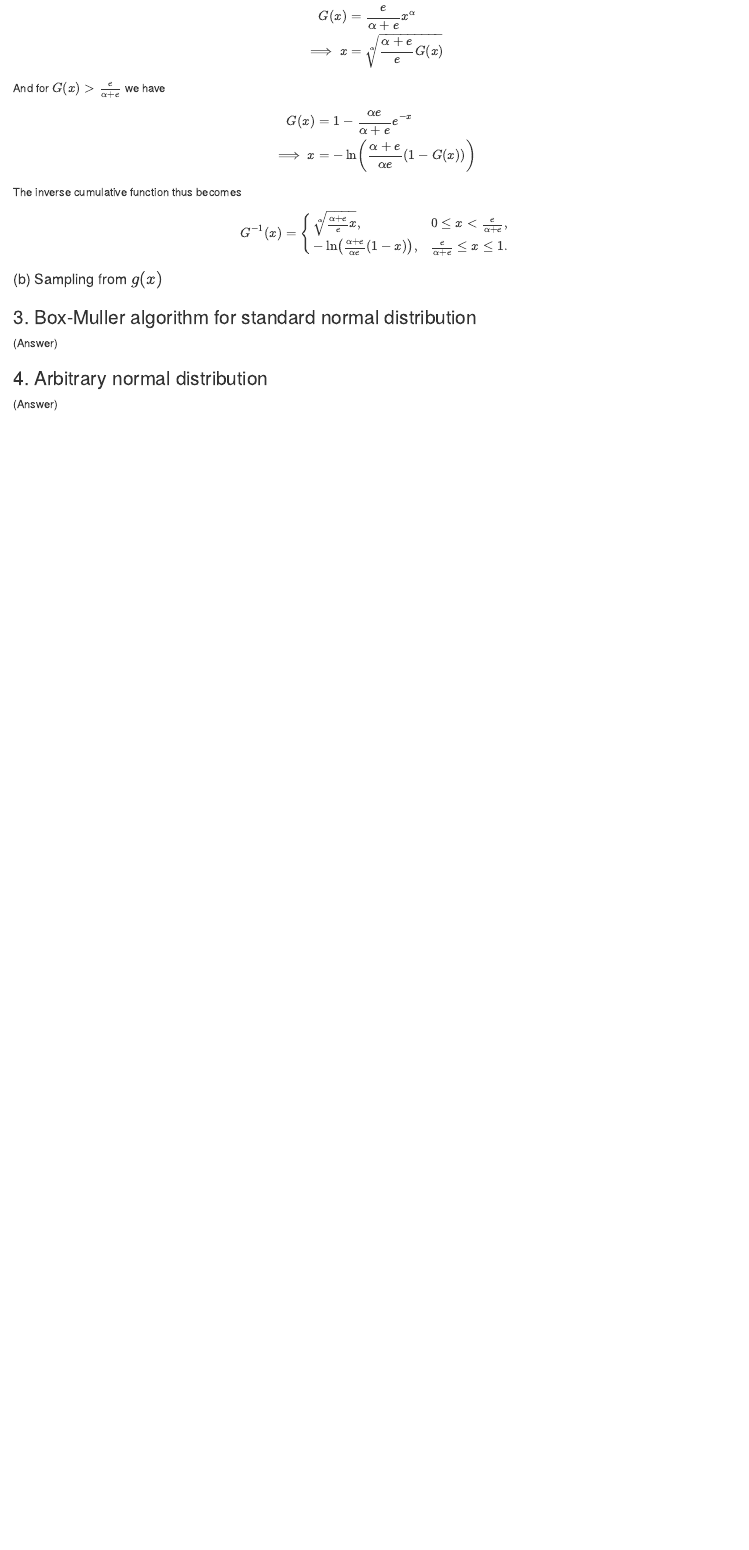
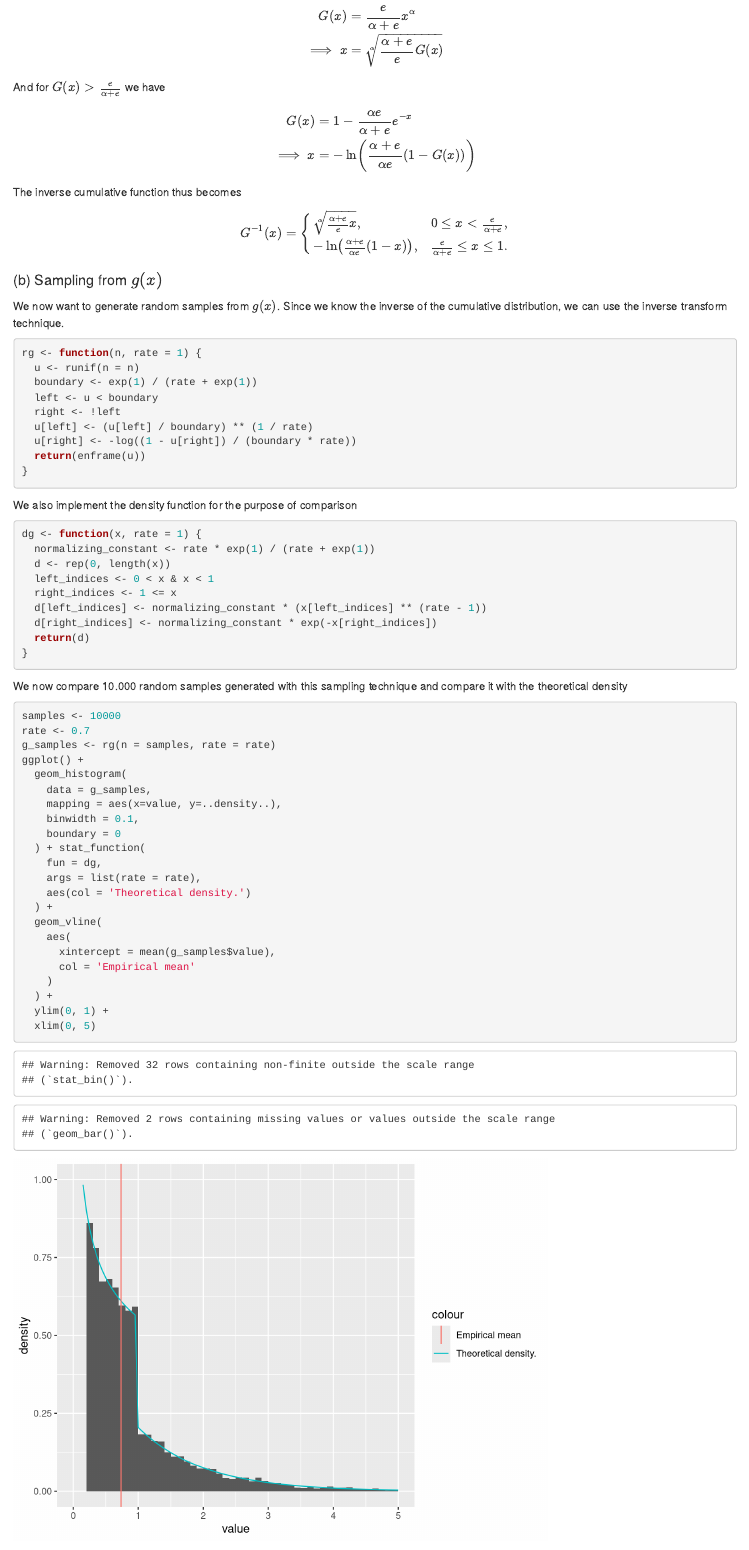
Before and after one commit to JakobGM/computational-statistics, an R Markdown document (reports/report_1/part_A.Rmd): the page in a window 1100 px wide, from 2100 px down before the commit and from 2120 px down after it, so that both start at the same text. Rendered offline with R 4.5, knitr and Pandoc, with nearby package versions; code that draws random numbers runs with fixed seeds of ours.

Commit message:
report: Implement random sampling of g(x)

````diff
--- a/reports/report_1/part_A.Rmd
+++ b/reports/report_1/part_A.Rmd
@@ -112,6 +113,62 @@ $$
 
 #### (b) Sampling from $g(x)$
 
+We now want to generate random samples from $g(x)$. Since we know the inverse of the cumulative distribution, we can use the inverse transform technique.
+
+```{r}
+rg <- function(n, rate = 1) {
+  u <- runif(n = n)
+  boundary <- exp(1) / (rate + exp(1))
+  left <- u < boundary
+  right <- !left
+  u[left] <- (u[left] / boundary) ** (1 / rate)
+  u[right] <- -log((1 - u[right]) / (boundary * rate))
+  return(enframe(u))
+}
+```
+
+We also implement the density function for the purpose of comparison
+
+```{r}
+dg <- function(x, rate = 1) {
+  normalizing_constant <- rate * exp(1) / (rate + exp(1))
+  d <- rep(0, length(x))
+  left_indices <- 0 < x & x < 1
+  right_indices <- 1 <= x
+  d[left_indices] <- normalizing_constant * (x[left_indices] ** (rate - 1))
+  d[right_indices] <- normalizing_constant * exp(-x[right_indices])
+  return(d)
+}
+```
+
+We now compare 10.000 random samples generated with this sampling technique and compare
+it with the theoretical density
+
+```{r}
+samples <- 10000
+rate <- 0.7
+g_samples <- rg(n = samples, rate = rate)
+ggplot() +
+  geom_histogram(
+    data = g_samples,
+    mapping = aes(x=value, y=..density..),
+    binwidth = 0.1,
+    boundary = 0
+  ) + stat_function(
+    fun = dg,
+    args = list(rate = rate),
+    aes(col = 'Theoretical density.')
+  ) +
+  geom_vline(
+    aes(
+      xintercept = mean(g_samples$value),
+      col = 'Empirical mean'
+    )
+  ) +
+  ylim(0, 1) +
+  xlim(0, 5)
+```
+
 ### 3. Box-Muller algorithm for standard normal distribution
 
 (Answer)
````
Also changed, not shown: reports/report_1/part_A.Rmd (3 more changed lines).
